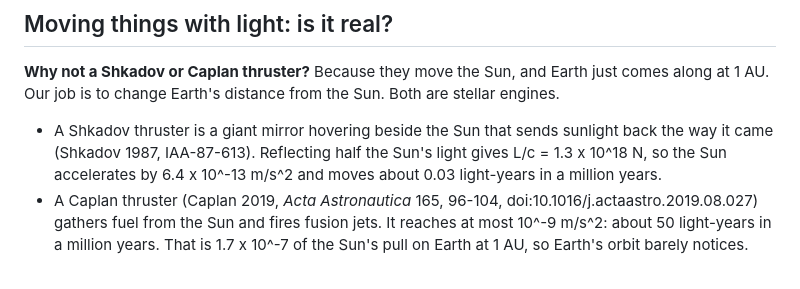
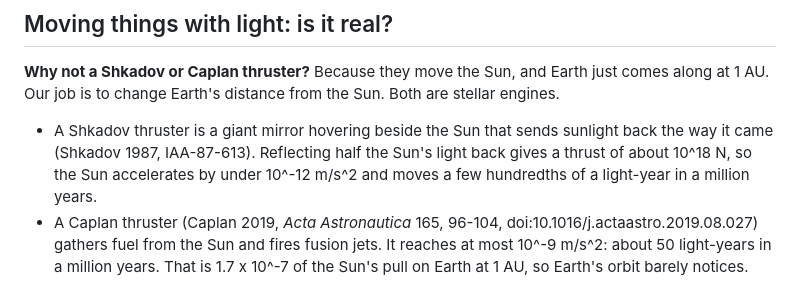
Before and after one commit to Ashish000011/black-ant, a Markdown page: docs/qa.md, the part around the change. Drawn GitHub-style.

Commit message:
Q&A: Shkadov thrust as about 10^18 N (#35 review)
Ashish's review: light leaving the Sun spreads over a hemisphere, so reflecting
half of it gives nearer L/(2c) = 6.4e17 N than L/c. Stated as about 10^18 N,
under 10^-12 m/s^2 and a few hundredths of a light-year per million years,
which holds either way.

Co-Authored-By: Claude Opus 5.5 <noreply@anthropic.com>

```diff
--- a/docs/qa.md
+++ b/docs/qa.md
@@ -73,8 +73,8 @@ off the Sun line to keep clear. The closest any beam came was 448,909 km.
 Because they move the Sun, and Earth just comes along at 1 AU. Our job is to change Earth's distance from the Sun.
 Both are stellar engines.
 - A Shkadov thruster is a giant mirror hovering beside the Sun that sends sunlight back the way it came (Shkadov
-  1987, IAA-87-613). Reflecting half the Sun's light gives L/c = 1.3 x 10^18 N, so the Sun accelerates by
-  6.4 x 10^-13 m/s^2 and moves about 0.03 light-years in a million years.
+  1987, IAA-87-613). Reflecting half the Sun's light back gives a thrust of about 10^18 N, so the Sun accelerates by
+  under 10^-12 m/s^2 and moves a few hundredths of a light-year in a million years.
 - A Caplan thruster (Caplan 2019, *Acta Astronautica* 165, 96-104, doi:10.1016/j.actaastro.2019.08.027) gathers
   fuel from the Sun and fires fusion jets. It reaches at most 10^-9 m/s^2: about 50 light-years in a million years.
   That is 1.7 x 10^-7 of the Sun's pull on Earth at 1 AU, so Earth's orbit barely notices.
```
